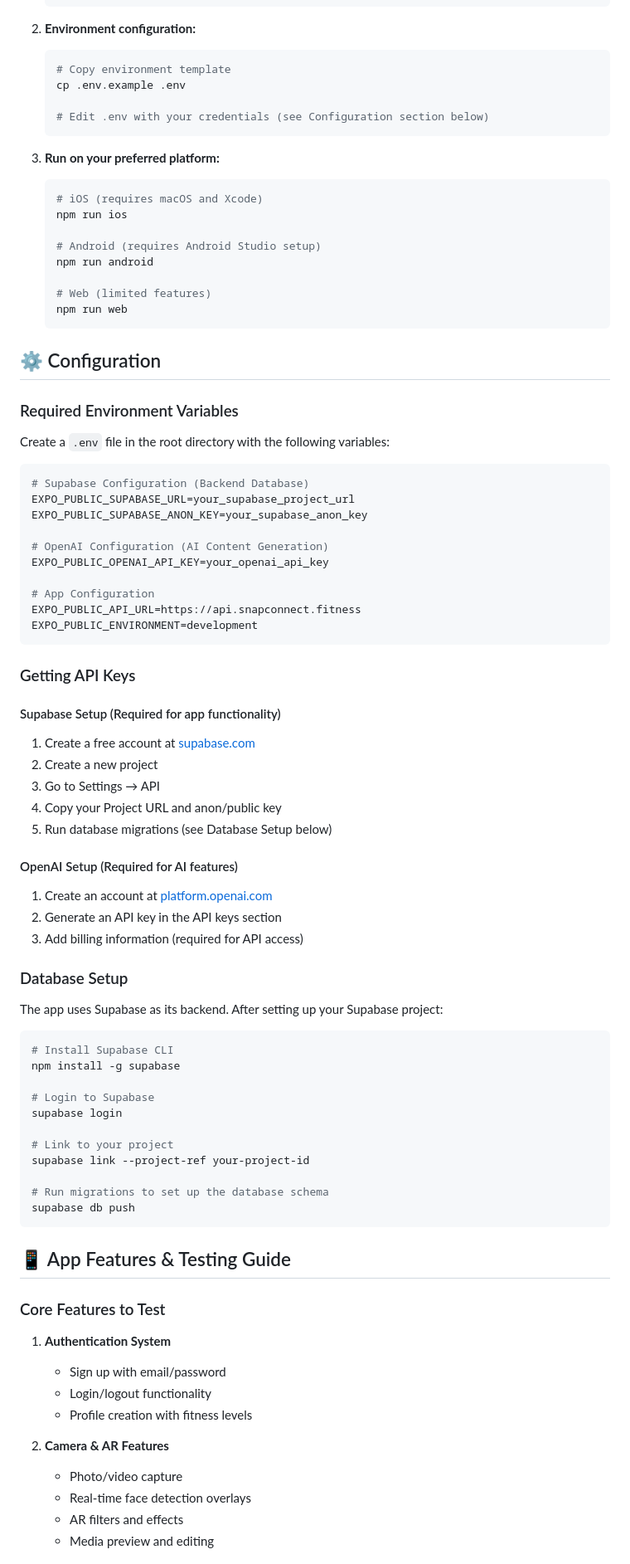
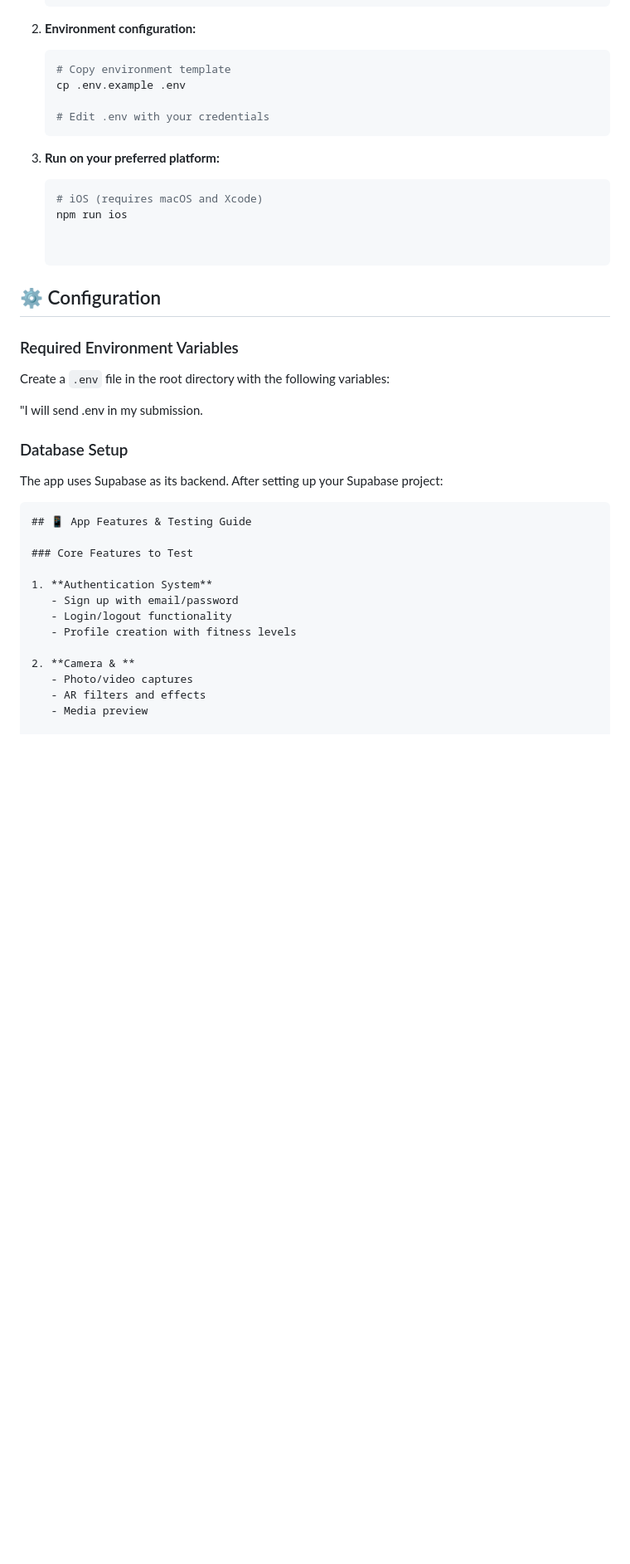
Before and after one commit to Damonbodine/snapconnect, a Markdown page: README.md, the part around one of its changes. Shown at 83% size. Rendered like a GitHub page; blank space fills up the shorter version.

````diff
--- a/README.md
+++ b/README.md
@@ -59,7 +53,7 @@ A cutting-edge fitness social platform that combines Snapchat's ephemeral messag
    # Copy environment template
    cp .env.example .env
 
-   # Edit .env with your credentials (see Configuration section below)
+   # Edit .env with your credentials
    ```
 
 3. **Run on your preferred platform:**
@@ -67,11 +61,7 @@ A cutting-edge fitness social platform that combines Snapchat's ephemeral messag
    # iOS (requires macOS and Xcode)
    npm run ios
 
-   # Android (requires Android Studio setup)
-   npm run android
 
-   # Web (limited features)
-   npm run web
    ```
 
 ## ⚙️ Configuration
@@ -80,51 +70,12 @@ A cutting-edge fitness social platform that combines Snapchat's ephemeral messag
 
 Create a `.env` file in the root directory with the following variables:
 
-```bash
-# Supabase Configuration (Backend Database)
-EXPO_PUBLIC_SUPABASE_URL=your_supabase_project_url
-EXPO_PUBLIC_SUPABASE_ANON_KEY=your_supabase_anon_key
-
-# OpenAI Configuration (AI Content Generation)
-EXPO_PUBLIC_OPENAI_API_KEY=your_openai_api_key
-
-# App Configuration
-EXPO_PUBLIC_API_URL=https://api.snapconnect.fitness
-EXPO_PUBLIC_ENVIRONMENT=development
-```
-
-### Getting API Keys
-
-#### Supabase Setup (Required for app functionality)
-1. Create a free account at [supabase.com](https://supabase.com)
-2. Create a new project
-3. Go to Settings → API
-4. Copy your Project URL and anon/public key
-5. Run database migrations (see Database Setup below)
-
-#### OpenAI Setup (Required for AI features)
-1. Create an account at [platform.openai.com](https://platform.openai.com)
-2. Generate an API key in the API keys section
-3. Add billing information (required for API access)
+"I will send .env in my submission.
 
 ### Database Setup
 
 The app uses Supabase as its backend. After setting up your Supabase project:
-
-```bash
-# Install Supabase CLI
-npm install -g supabase
-
-# Login to Supabase
-supabase login
-
-# Link to your project
-supabase link --project-ref your-project-id
-
-# Run migrations to set up the database schema
-supabase db push
 ```
-
 ## 📱 App Features & Testing Guide
 
 ### Core Features to Test
@@ -134,10 +85,9 @@ supabase db push
    - Login/logout functionality
    - Profile creation with fitness levels
 
-2. **Camera & AR Features**
-   - Photo/video capture
-   - Real-time face detection overlays
+2. **Camera & **
+   - Photo/video captures
    - AR filters and effects
-   - Media preview and editing
+   - Media preview
 
 3. **Discover Feed**
````
Also changed, not shown: other parts of README.md (+6 -11 lines).
